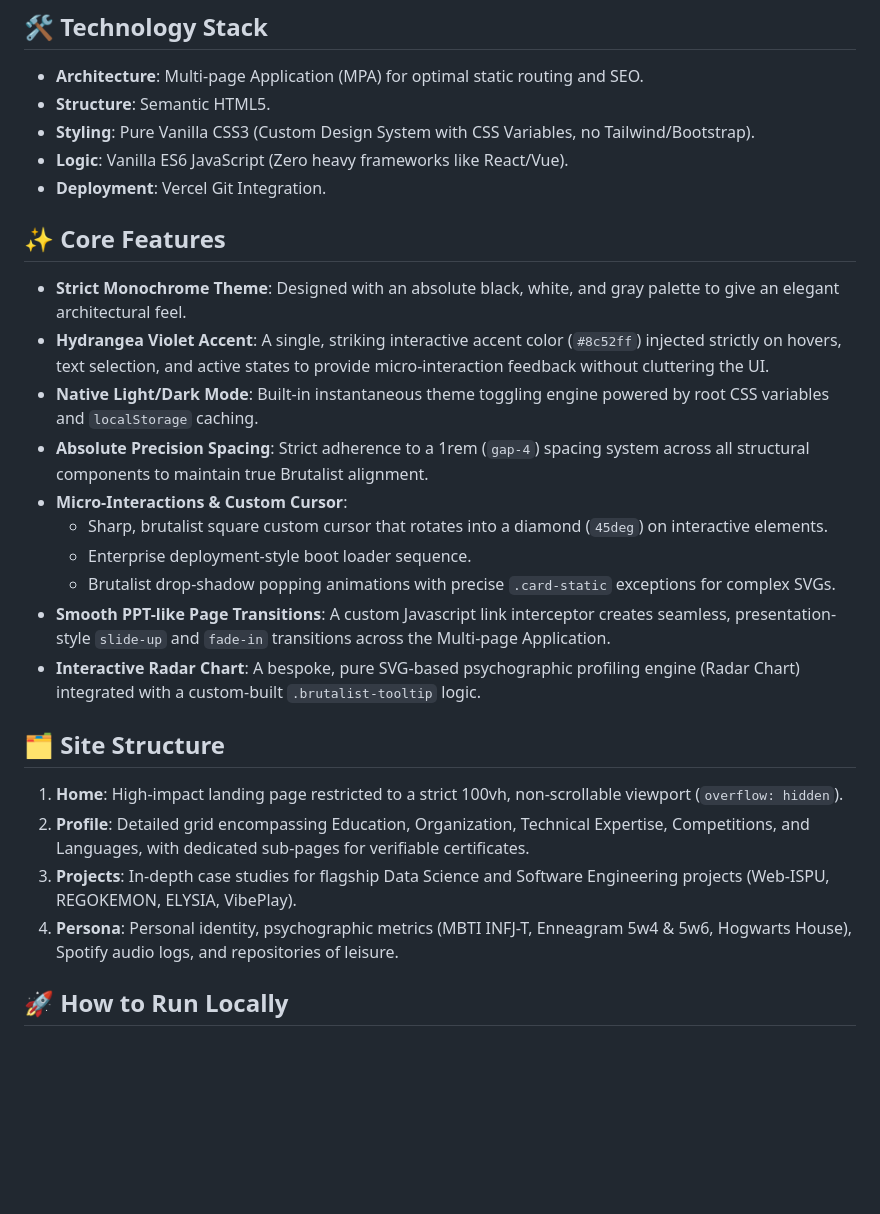
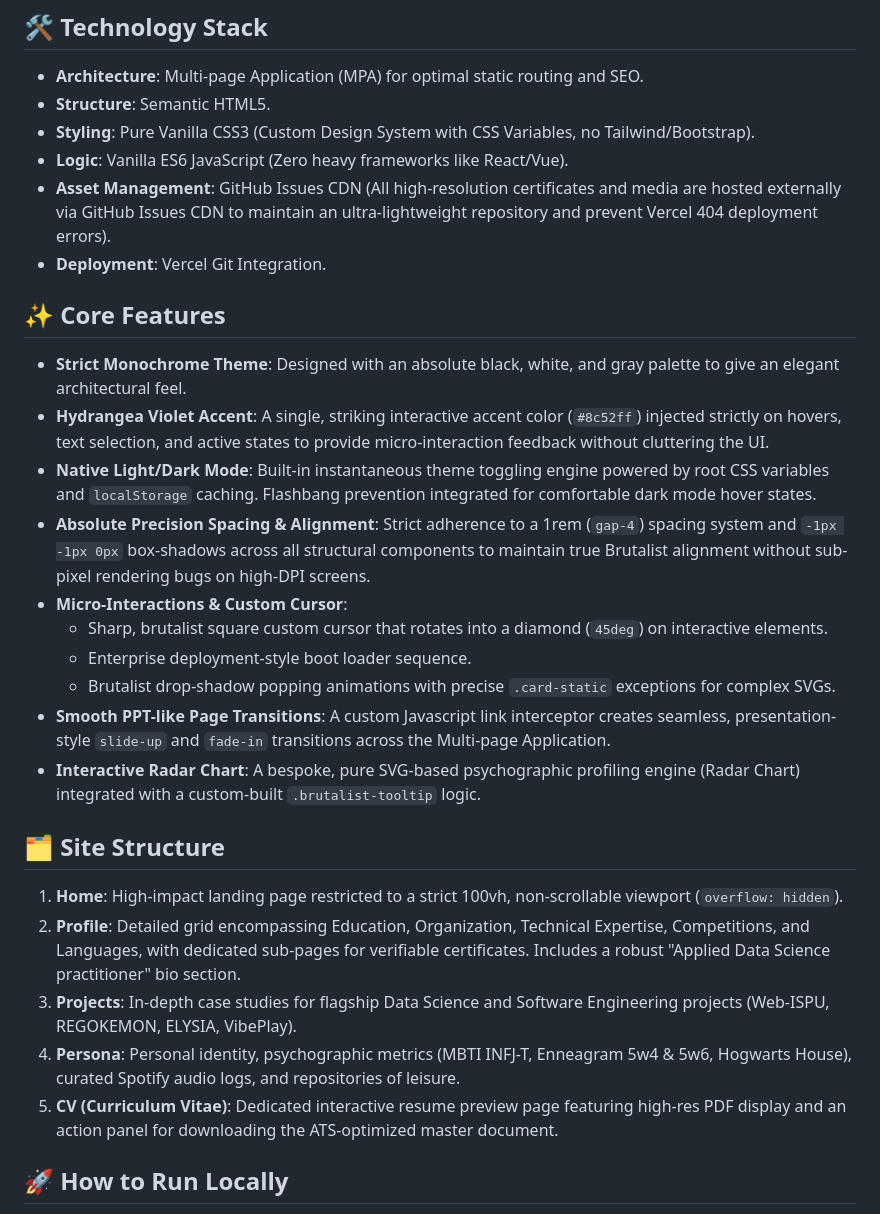
Before and after one commit to Bejochan/portofolio, a Markdown page: README.md, the part around the change. GitHub-like rendering; blank space fills up the shorter version.

Commit message:
Docs: Memperbarui dengan kondisi terbaru

```diff
--- a/README.md
+++ b/README.md
@@ -11,13 +11,14 @@ The website is deployed and automatically synced via Vercel:
 - **Structure**: Semantic HTML5.
 - **Styling**: Pure Vanilla CSS3 (Custom Design System with CSS Variables, no Tailwind/Bootstrap).
 - **Logic**: Vanilla ES6 JavaScript (Zero heavy frameworks like React/Vue).
+- **Asset Management**: GitHub Issues CDN (All high-resolution certificates and media are hosted externally via GitHub Issues CDN to maintain an ultra-lightweight repository and prevent Vercel 404 deployment errors).
 - **Deployment**: Vercel Git Integration.
 
 ## ✨ Core Features
 - **Strict Monochrome Theme**: Designed with an absolute black, white, and gray palette to give an elegant architectural feel.
 - **Hydrangea Violet Accent**: A single, striking interactive accent color (`#8c52ff`) injected strictly on hovers, text selection, and active states to provide micro-interaction feedback without cluttering the UI.
-- **Native Light/Dark Mode**: Built-in instantaneous theme toggling engine powered by root CSS variables and `localStorage` caching.
-- **Absolute Precision Spacing**: Strict adherence to a 1rem (`gap-4`) spacing system across all structural components to maintain true Brutalist alignment.
+- **Native Light/Dark Mode**: Built-in instantaneous theme toggling engine powered by root CSS variables and `localStorage` caching. Flashbang prevention integrated for comfortable dark mode hover states.
+- **Absolute Precision Spacing & Alignment**: Strict adherence to a 1rem (`gap-4`) spacing system and `-1px -1px 0px` box-shadows across all structural components to maintain true Brutalist alignment without sub-pixel rendering bugs on high-DPI screens.
 - **Micro-Interactions & Custom Cursor**:
   - Sharp, brutalist square custom cursor that rotates into a diamond (`45deg`) on interactive elements.
   - Enterprise deployment-style boot loader sequence.
@@ -27,9 +28,10 @@ The website is deployed and automatically synced via Vercel:
 
 ## 🗂️ Site Structure
 1. **Home**: High-impact landing page restricted to a strict 100vh, non-scrollable viewport (`overflow: hidden`).
-2. **Profile**: Detailed grid encompassing Education, Organization, Technical Expertise, Competitions, and Languages, with dedicated sub-pages for verifiable certificates.
+2. **Profile**: Detailed grid encompassing Education, Organization, Technical Expertise, Competitions, and Languages, with dedicated sub-pages for verifiable certificates. Includes a robust "Applied Data Science practitioner" bio section.
 3. **Projects**: In-depth case studies for flagship Data Science and Software Engineering projects (Web-ISPU, REGOKEMON, ELYSIA, VibePlay).
-4. **Persona**: Personal identity, psychographic metrics (MBTI INFJ-T, Enneagram 5w4 & 5w6, Hogwarts House), Spotify audio logs, and repositories of leisure.
+4. **Persona**: Personal identity, psychographic metrics (MBTI INFJ-T, Enneagram 5w4 & 5w6, Hogwarts House), curated Spotify audio logs, and repositories of leisure.
+5. **CV (Curriculum Vitae)**: Dedicated interactive resume preview page featuring high-res PDF display and an action panel for downloading the ATS-optimized master document.
 
 ## 🚀 How to Run Locally
 Because this project is built entirely with pure HTML, CSS, and JS, no build tools or package managers (`npm`) are required.
```
